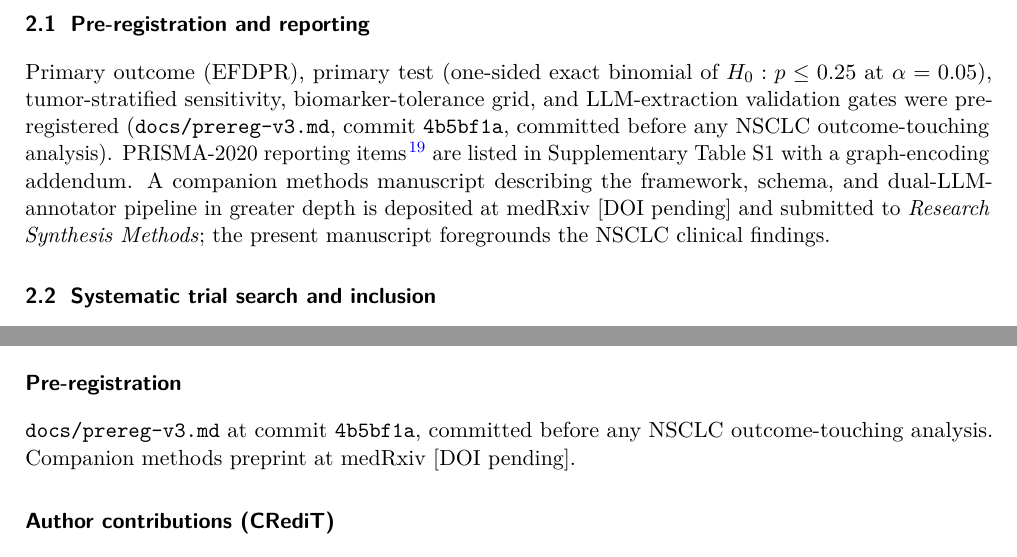
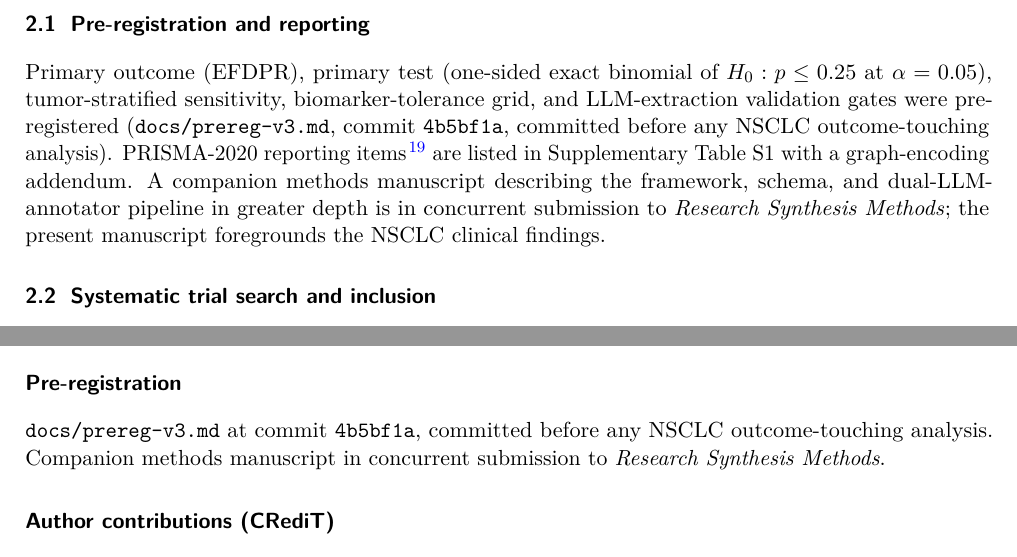
Before and after one commit to htlin222/mbc-evidence-dag-paper, a LaTeX paper (manuscript/paper_A_NSCLC_only.tex): two parts of pages 2 and 6 of 8, joined at a grey line, cut so that both start at the same text. Compiled offline with pdfLaTeX.

Commit message:
direct-to-journal: remove medRxiv preprint references
Strategy shift: skip medRxiv, submit Paper B directly to Research
Synthesis Methods and Paper A directly to JCO Precision Oncology in
parallel. Cleans up references to "deposited at medRxiv [DOI pending]"
that no longer match reality.

Edits:
- manuscript/paper_A_NSCLC_only.tex (2 mentions: §Pre-registration
  paragraph and Pre-registration subsection) -> "in concurrent
  submission to Research Synthesis Methods"
- release/submission_plan_paperA_jcopo/cover_letter_jcopo_draft.md
  -> same rewording for the companion-paper paragraph
- docs/cover_letter.md (v2-era) -> drop the trailing "preprint will
  be posted to medRxiv" sentence

Recompiled paper_A_NSCLC_only PDF/DOCX; verified no medRxiv/preprint
strings remain in the rendered PDF.

Note: release/submission_kit_paperB_medrxiv/ folder retained as
historical record of the path-not-taken. A fresh
release/submission_plan_paperB_rsm/ folder will be created when the
RSM cover letter + checklist are drafted (next commit).

```diff
--- a/manuscript/paper_A_NSCLC_only.tex
+++ b/manuscript/paper_A_NSCLC_only.tex
@@ -69,7 +69,7 @@ Major clinical guidelines (ESMO, ASCO, NCCN) accommodate this fragmentation by c
 \section{Methods}\label{sec:methods}
 
 \subsection{Pre-registration and reporting}
-Primary outcome (EFDPR), primary test (one-sided exact binomial of $H_0: p \le 0.25$ at $\alpha = 0.05$), tumor-stratified sensitivity, biomarker-tolerance grid, and LLM-extraction validation gates were pre-registered (\texttt{docs/prereg-v3.md}, commit \texttt{4b5bf1a}, committed before any NSCLC outcome-touching analysis). PRISMA-2020 reporting items\citep{moher2020prisma} are listed in Supplementary Table S1 with a graph-encoding addendum. A companion methods manuscript describing the framework, schema, and dual-LLM-annotator pipeline in greater depth is deposited at medRxiv [DOI pending] and submitted to \textit{Research Synthesis Methods}; the present manuscript foregrounds the NSCLC clinical findings.
+Primary outcome (EFDPR), primary test (one-sided exact binomial of $H_0: p \le 0.25$ at $\alpha = 0.05$), tumor-stratified sensitivity, biomarker-tolerance grid, and LLM-extraction validation gates were pre-registered (\texttt{docs/prereg-v3.md}, commit \texttt{4b5bf1a}, committed before any NSCLC outcome-touching analysis). PRISMA-2020 reporting items\citep{moher2020prisma} are listed in Supplementary Table S1 with a graph-encoding addendum. A companion methods manuscript describing the framework, schema, and dual-LLM-annotator pipeline in greater depth is in concurrent submission to \textit{Research Synthesis Methods}; the present manuscript foregrounds the NSCLC clinical findings.
 
 \subsection{Systematic trial search and inclusion}
 ClinicalTrials.gov v2 API (freeze 2026-05-16; 702 NSCLC candidates) was filtered by eight pre-specified criteria (phase 2/3, interventional, start year 2013--2026 per prereg-v3 amendment v2.1, NSCLC + metastatic, EGFR mutation or ALK rearrangement, eligibility retrievable, enrolment $\ge 100$, primary completion by 2026) to 176 systematic candidates. After v3 round-1 internal review surfaced four NCT-misidentifications in the supplementary list (the corrected NCTs are AURA3 NCT02151981, HERTHENA-Lung01 NCT04619004, TROPION-Lung01 NCT04656652, PROFILE 1014 NCT01154140) and added PAPILLON (NCT04538664) after a regex word-boundary bug fix, the final NSCLC corpus comprised 178 pivotal trials. 147 entered the trial-DAG with canonical drug-class assignments; 31 were out-of-scope (HER2-mutated, KRAS G12C, ROS1, RET, MET ex14, NTRK, BRAF V600E, driver-negative) or investigational-class.
@@ -151,7 +151,7 @@ The released framework supports continuous EFDPR auditing at each ESMO/ASCO/NCCN
 ClinicalTrials.gov queries reproduced in \texttt{analysis/v3\_01\_systematic\_search\_nsclc.py}; guideline decision-tree encoding, structured trial corpus, dual-annotator extractions, and adjudication-rule logs released under MIT licence at \url{https://github.com/htlin222/mbc-evidence-dag-paper} at tag \texttt{v3.1.0}. The underlying v3.0.0 analysis pipeline is permanently archived at Zenodo: \url{https://doi.org/10.5281/zenodo.20250848}.
 
 \subsection*{Pre-registration}
-\texttt{docs/prereg-v3.md} at commit \texttt{4b5bf1a}, committed before any NSCLC outcome-touching analysis. Companion methods preprint at medRxiv [DOI pending].
+\texttt{docs/prereg-v3.md} at commit \texttt{4b5bf1a}, committed before any NSCLC outcome-touching analysis. Companion methods manuscript in concurrent submission to \textit{Research Synthesis Methods}.
 
 \subsection*{Author contributions (CRediT)}
 \textbf{H.-T.\ Lin}: Conceptualization, Methodology, Software, Formal analysis, Investigation, Data curation, Validation, Visualization, Writing -- original draft, Writing -- review \& editing.
```
Also changed, not shown: docs/cover_letter.md (+1 -1 lines), release/submission_plan_paperA_jcopo/cover_letter_jcopo_draft.md (+1 -1 lines), manuscript/paper_A_NSCLC_only.pdf, release/mbc-evidence-dag-paper-A-NSCLC-only-v3.1.0.pdf, 2 other files.
